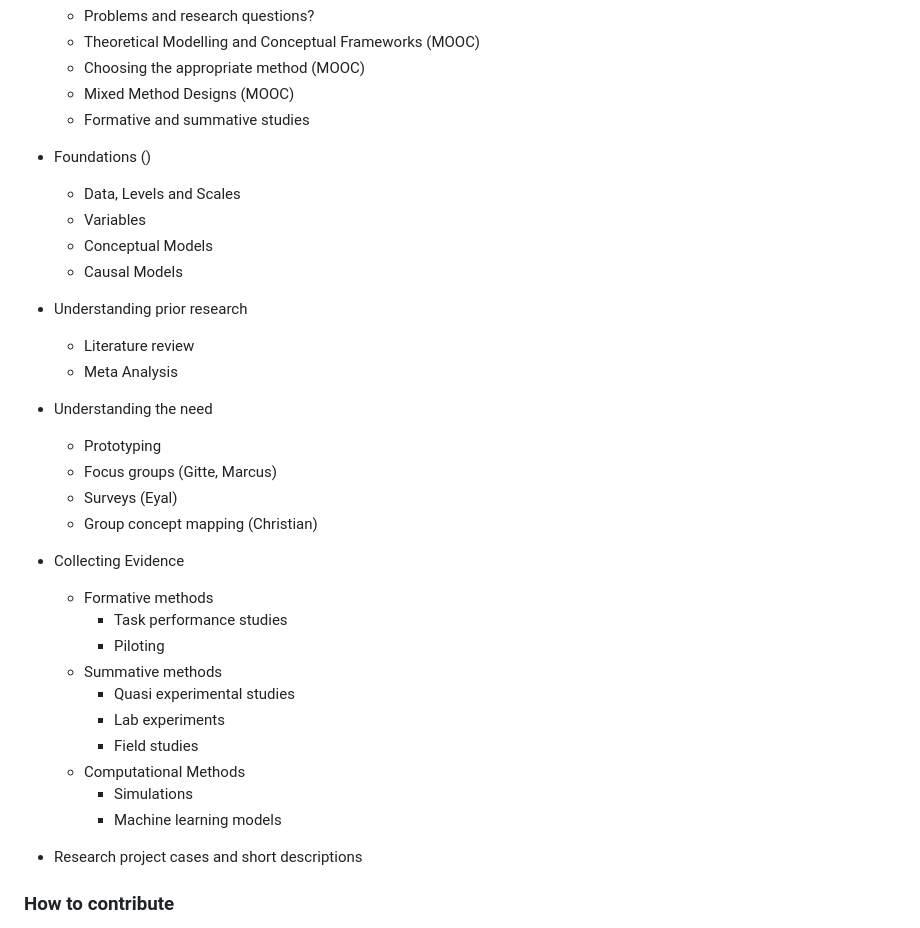
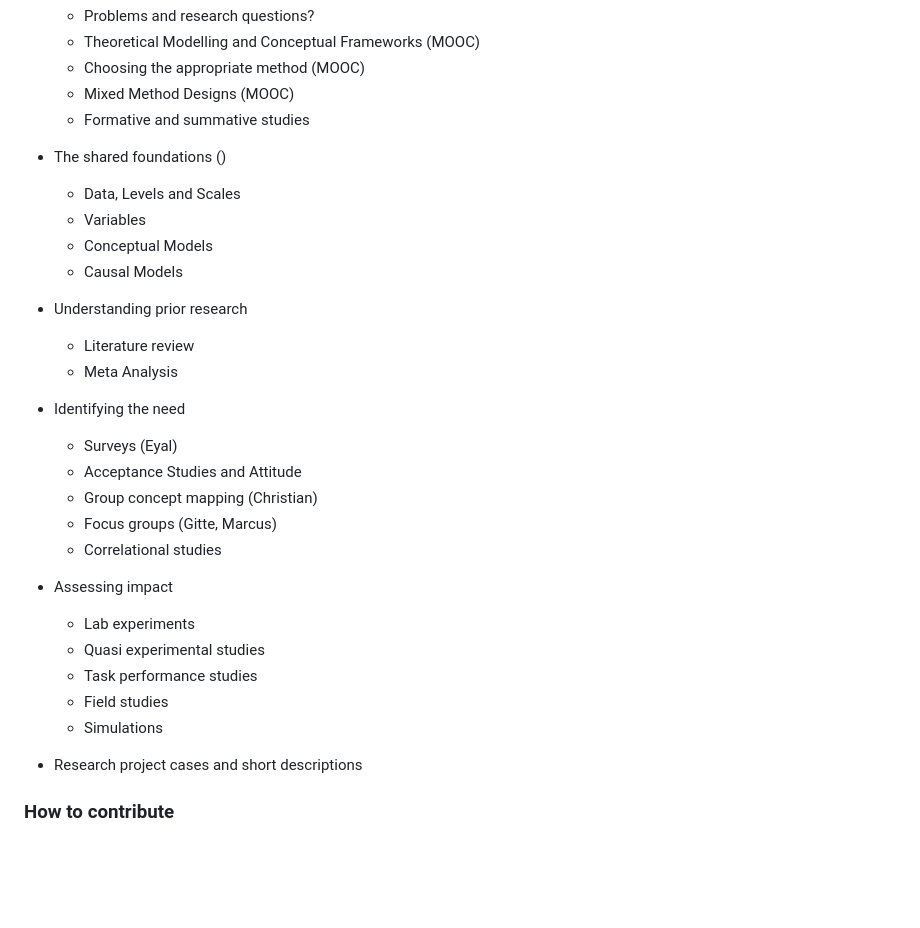
Before and after one commit to marcuspecht/RM4LE, a Markdown page: README.md, the part around the change. Drawn GitHub-style; blank space fills up the shorter version.

Commit message:
structure

```diff
--- a/README.md
+++ b/README.md
@@ -45,7 +45,7 @@ TBD
   - Mixed Method Designs (MOOC)
   - Formative and summative studies
 
-- Foundations ()
+- The shared foundations ()
   - Data, Levels and Scales
   - Variables
   - Conceptual Models
@@ -55,23 +55,19 @@ TBD
   - Literature review
   - Meta Analysis
 
-- Understanding the need
-  - Prototyping
+- Identifying the need
+  - Surveys (Eyal)
+  - Acceptance Studies and Attitude
+  - Group concept mapping (Christian)
   - Focus groups (Gitte, Marcus)
-  - Surveys (Eyal)
-  - Group concept mapping (Christian)
+  - Correlational studies
 
-- Collecting Evidence
-  - Formative methods
-    - Task performance studies
-    - Piloting
-  - Summative methods
-    - Quasi experimental studies
-    - Lab experiments
-    - Field studies
-  - Computational Methods
-    - Simulations
-    - Machine learning models
+- Assessing impact
+  - Lab experiments
+  - Quasi experimental studies
+  - Task performance studies
+  - Field studies
+  - Simulations
 
 - Research project cases and short descriptions
 
```
